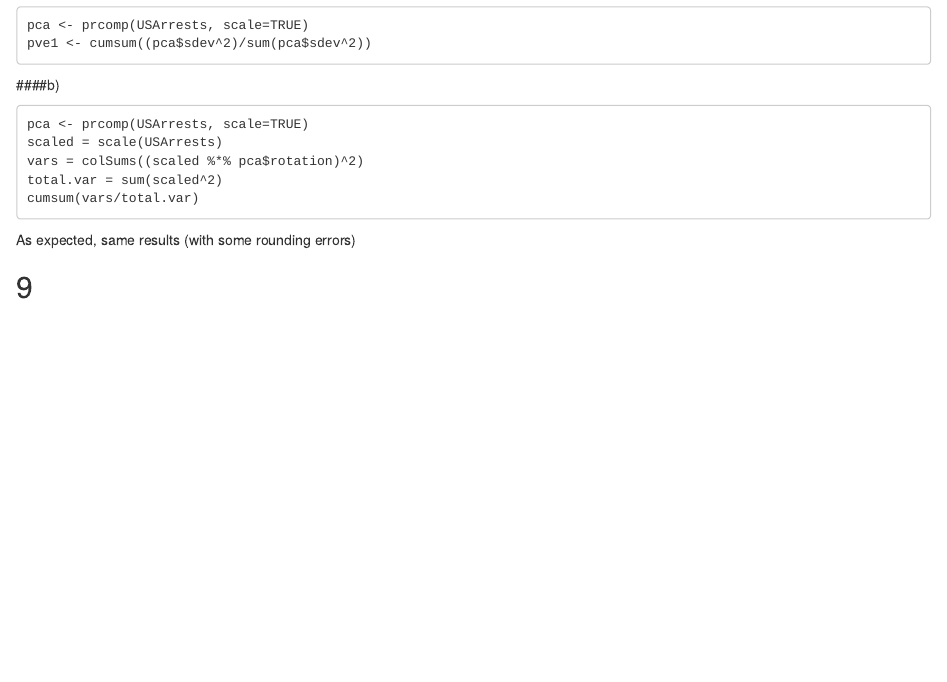
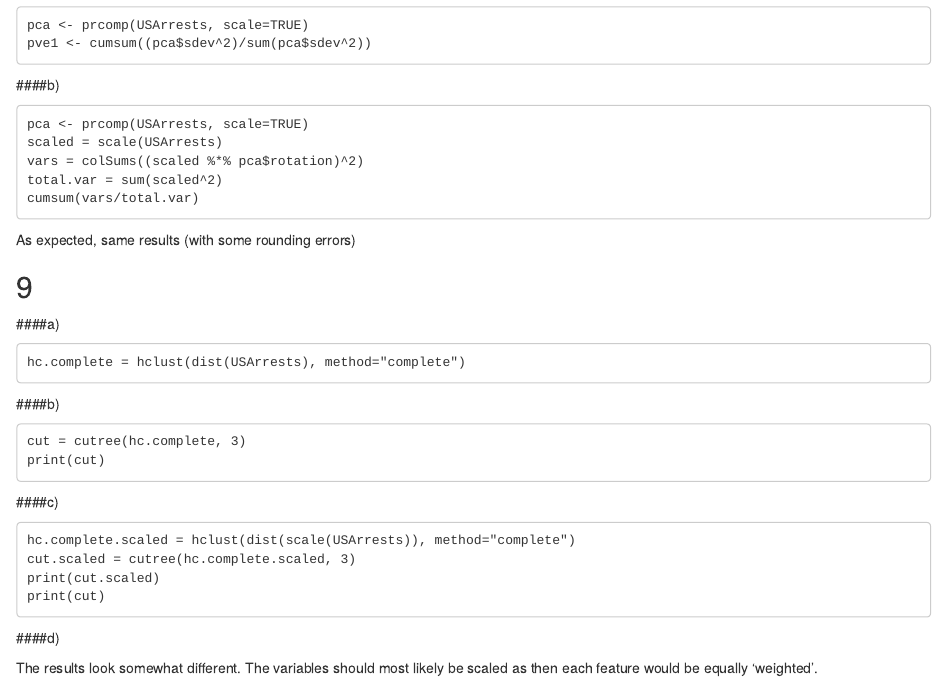
Before and after one commit to tmannen/islrsolutions, an R Markdown document (Chapter 10/applied.rmd): the page in a window 1100 px wide, from 270 px down. Rendered offline with R 4.5, knitr and Pandoc, with nearby package versions.

Commit message:
fixed few things

````diff
--- a/Chapter 10/applied.rmd
+++ b/Chapter 10/applied.rmd
@@ -35,3 +35,28 @@ As expected, same results (with some rounding errors)
 
 9
 ---
+
+####a)
+```
+hc.complete = hclust(dist(USArrests), method="complete")
+```
+
+####b)
+
+```
+cut = cutree(hc.complete, 3)
+print(cut)
+```
+
+####c)
+
+```
+hc.complete.scaled = hclust(dist(scale(USArrests)), method="complete")
+cut.scaled = cutree(hc.complete.scaled, 3)
+print(cut.scaled)
+print(cut)
+```
+
+####d)
+
+The results look somewhat different. The variables should most likely be scaled as then each feature would be equally 'weighted'.
````
Also changed, not shown: README.md.
